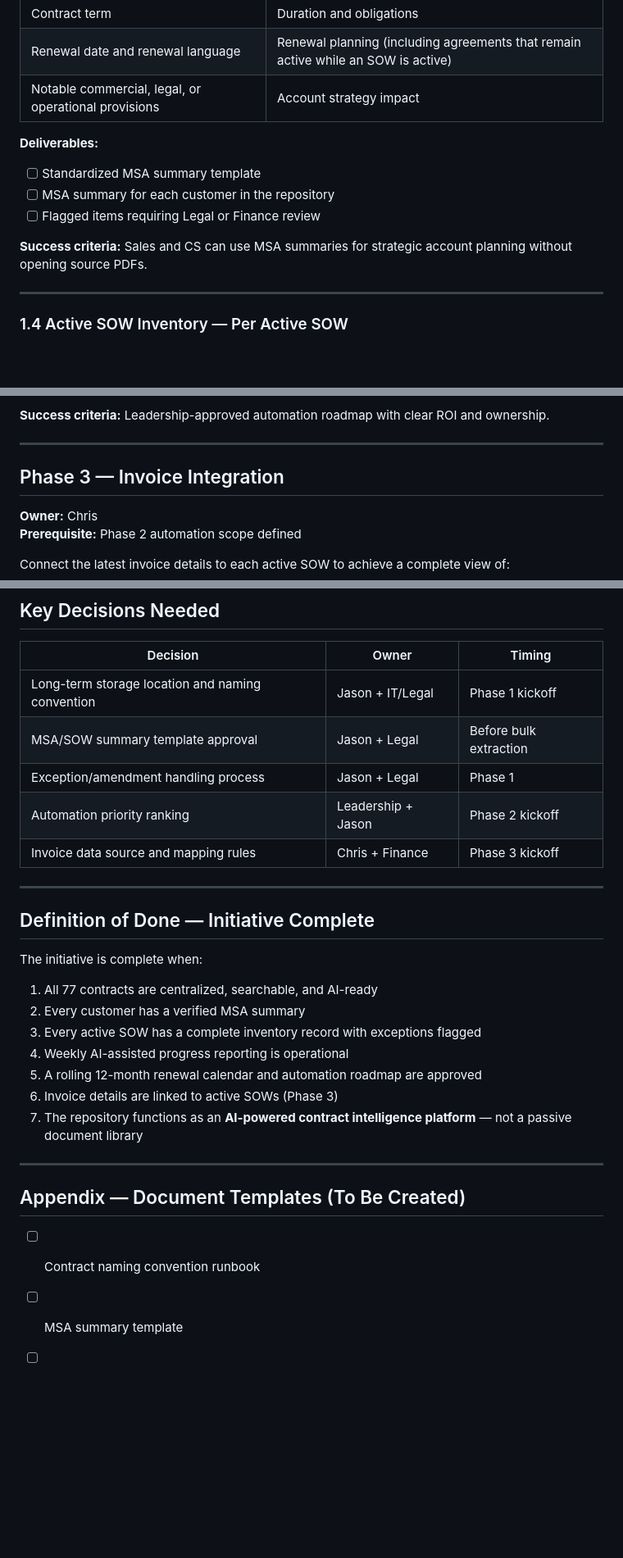
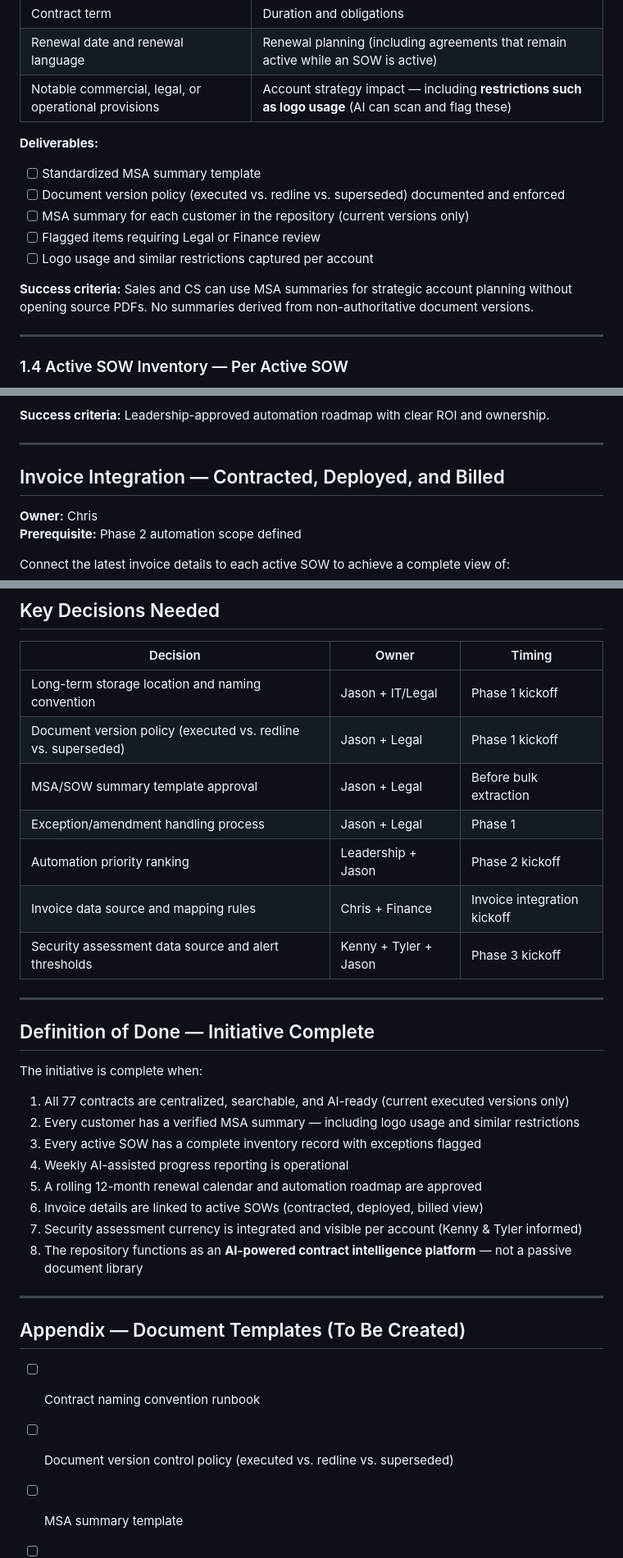
Before and after one commit to jlthomas5516/Seller-Onboarding-, a Markdown page: docs/AI-Contract-Reconciliation-Project-Plan.md, 3 parts joined by grey strips. Shown at 82% size. Drawn GitHub-style; blank space fills up the shorter version.

```diff
--- a/docs/AI-Contract-Reconciliation-Project-Plan.md
+++ b/docs/AI-Contract-Reconciliation-Project-Plan.md
@@ -106,14 +112,16 @@ Generate a standardized summary for each customer:
 | Order of precedence | Conflict resolution across agreements |
 | Contract term | Duration and obligations |
 | Renewal date and renewal language | Renewal planning (including agreements that remain active while an SOW is active) |
-| Notable commercial, legal, or operational provisions | Account strategy impact |
+| Notable commercial, legal, or operational provisions | Account strategy impact — including **restrictions such as logo usage** (AI can scan and flag these) |
 
 **Deliverables:**
 - [ ] Standardized MSA summary template
-- [ ] MSA summary for each customer in the repository
+- [ ] Document version policy (executed vs. redline vs. superseded) documented and enforced
+- [ ] MSA summary for each customer in the repository (current versions only)
 - [ ] Flagged items requiring Legal or Finance review
+- [ ] Logo usage and similar restrictions captured per account
 
-**Success criteria:** Sales and CS can use MSA summaries for strategic account planning without opening source PDFs.
+**Success criteria:** Sales and CS can use MSA summaries for strategic account planning without opening source PDFs. No summaries derived from non-authoritative document versions.
 
 ---
 
@@ -167,7 +175,7 @@ Once the initial repository and summaries are complete, evaluate where AI-driven
 
 ---
 
-## Phase 3 — Invoice Integration
+## Invoice Integration — Contracted, Deployed, and Billed
 
 **Owner:** Chris
 **Prerequisite:** Phase 2 automation scope defined
@@ -218,10 +253,12 @@ Connect the latest invoice details to each active SOW to achieve a complete view
 | Decision | Owner | Timing |
 |----------|-------|--------|
 | Long-term storage location and naming convention | Jason + IT/Legal | Phase 1 kickoff |
+| Document version policy (executed vs. redline vs. superseded) | Jason + Legal | Phase 1 kickoff |
 | MSA/SOW summary template approval | Jason + Legal | Before bulk extraction |
 | Exception/amendment handling process | Jason + Legal | Phase 1 |
 | Automation priority ranking | Leadership + Jason | Phase 2 kickoff |
-| Invoice data source and mapping rules | Chris + Finance | Phase 3 kickoff |
+| Invoice data source and mapping rules | Chris + Finance | Invoice integration kickoff |
+| Security assessment data source and alert thresholds | Kenny + Tyler + Jason | Phase 3 kickoff |
 
 ---
 
@@ -229,19 +266,21 @@ Connect the latest invoice details to each active SOW to achieve a complete view
 
 The initiative is complete when:
 
-1. All 77 contracts are centralized, searchable, and AI-ready
-2. Every customer has a verified MSA summary
+1. All 77 contracts are centralized, searchable, and AI-ready (current executed versions only)
+2. Every customer has a verified MSA summary — including logo usage and similar restrictions
 3. Every active SOW has a complete inventory record with exceptions flagged
 4. Weekly AI-assisted progress reporting is operational
 5. A rolling 12-month renewal calendar and automation roadmap are approved
-6. Invoice details are linked to active SOWs (Phase 3)
-7. The repository functions as an **AI-powered contract intelligence platform** — not a passive document library
+6. Invoice details are linked to active SOWs (contracted, deployed, billed view)
+7. Security assessment currency is integrated and visible per account (Kenny & Tyler informed)
+8. The repository functions as an **AI-powered contract intelligence platform** — not a passive document library
 
 ---
 
 ## Appendix — Document Templates (To Be Created)
 
 - [ ] Contract naming convention runbook
+- [ ] Document version control policy (executed vs. redline vs. superseded)
 - [ ] MSA summary template
 - [ ] Active SOW inventory template
 - [ ] Non-standard amendment / exception log
```
Also changed, not shown: other parts of docs/AI-Contract-Reconciliation-Project-Plan.md (+38 -4 lines).
